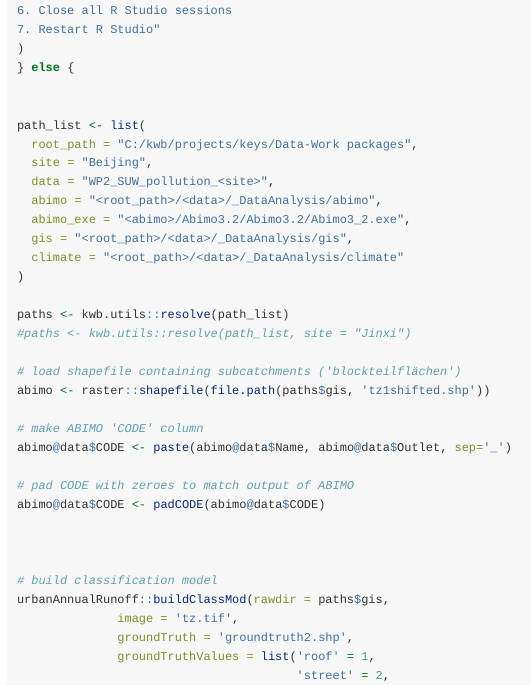
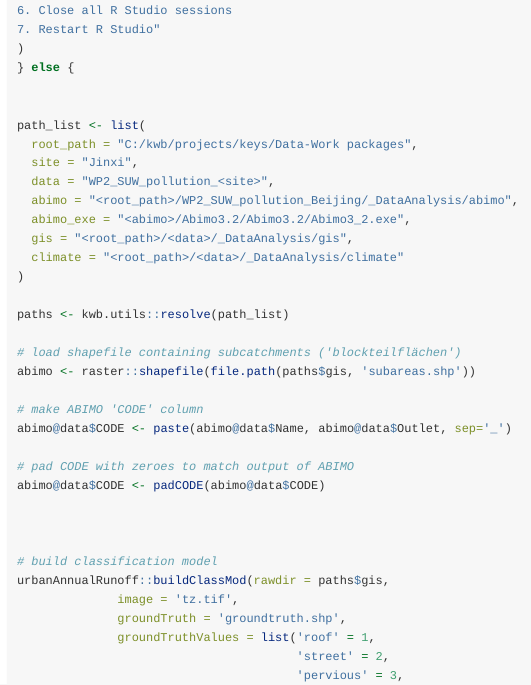
Before and after one commit to KWB-R/urbanAnnualRunoff, an R Markdown document (vignettes/workflow_jinxi.Rmd): the page in a window 1100 px wide, from 270 px down. Rendered offline with R 4.5, knitr and Pandoc, with nearby package versions.

Commit message:
Start adapting for "jinxi" (#12)
* ABIMO_EXE in data folder of WP1 (-> to be put someware else??)
* to do (with @robetatis): check required input files

```diff
--- a/vignettes/workflow_jinxi.Rmd
+++ b/vignettes/workflow_jinxi.Rmd
@@ -33,19 +33,18 @@ Workflow in RStudio:
 
 path_list <- list(
   root_path = "C:/kwb/projects/keys/Data-Work packages",
-  site = "Beijing",
+  site = "Jinxi",
   data = "WP2_SUW_pollution_<site>",
-  abimo = "<root_path>/<data>/_DataAnalysis/abimo",
+  abimo = "<root_path>/WP2_SUW_pollution_Beijing/_DataAnalysis/abimo",
   abimo_exe = "<abimo>/Abimo3.2/Abimo3.2/Abimo3_2.exe",
   gis = "<root_path>/<data>/_DataAnalysis/gis",
   climate = "<root_path>/<data>/_DataAnalysis/climate"
 )
 
 paths <- kwb.utils::resolve(path_list)
-#paths <- kwb.utils::resolve(path_list, site = "Jinxi")
 
 # load shapefile containing subcatchments ('blockteilflächen')
-abimo <- raster::shapefile(file.path(paths$gis, 'tz1shifted.shp'))
+abimo <- raster::shapefile(file.path(paths$gis, 'subareas.shp'))
 
 # make ABIMO 'CODE' column
 abimo@data$CODE <- paste(abimo@data$Name, abimo@data$Outlet, sep='_')
@@ -58,7 +57,7 @@ abimo@data$CODE <- padCODE(abimo@data$CODE)
 # build classification model
 urbanAnnualRunoff::buildClassMod(rawdir = paths$gis,
               image = 'tz.tif',
-              groundTruth = 'groundtruth2.shp',
+              groundTruth = 'groundtruth.shp',
               groundTruthValues = list('roof' = 1,
                                        'street' = 2,
                                        'pervious' = 3,
```
Also changed, not shown: vignettes/workflow_beijing.Rmd (+0 -1 lines).
